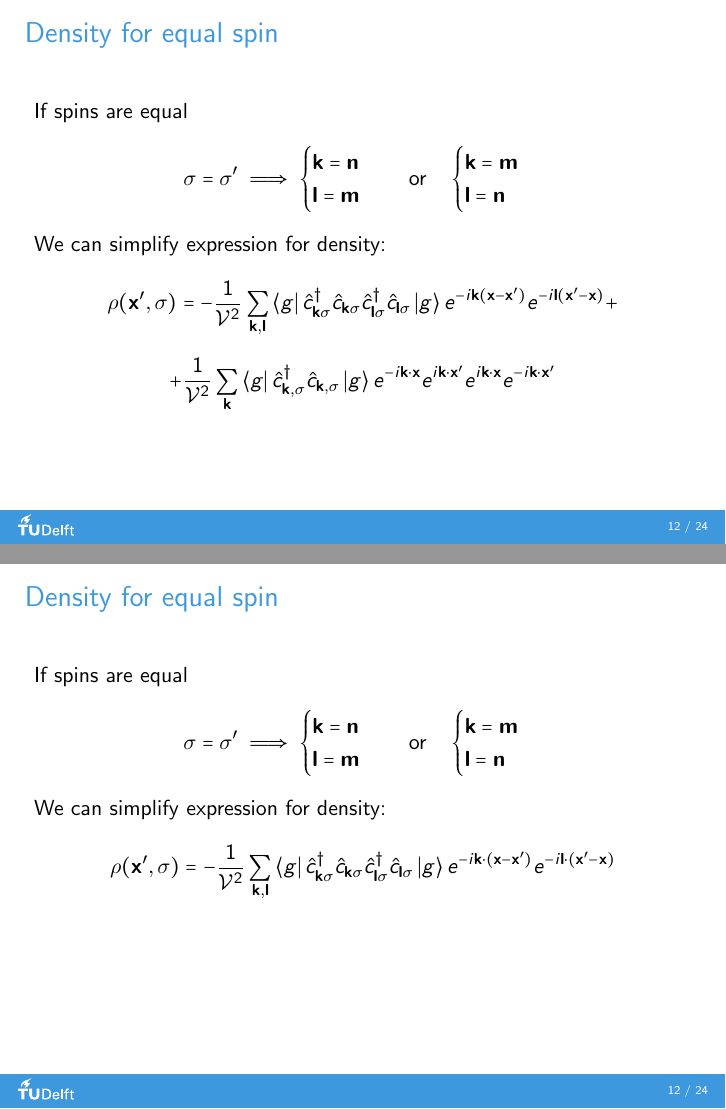
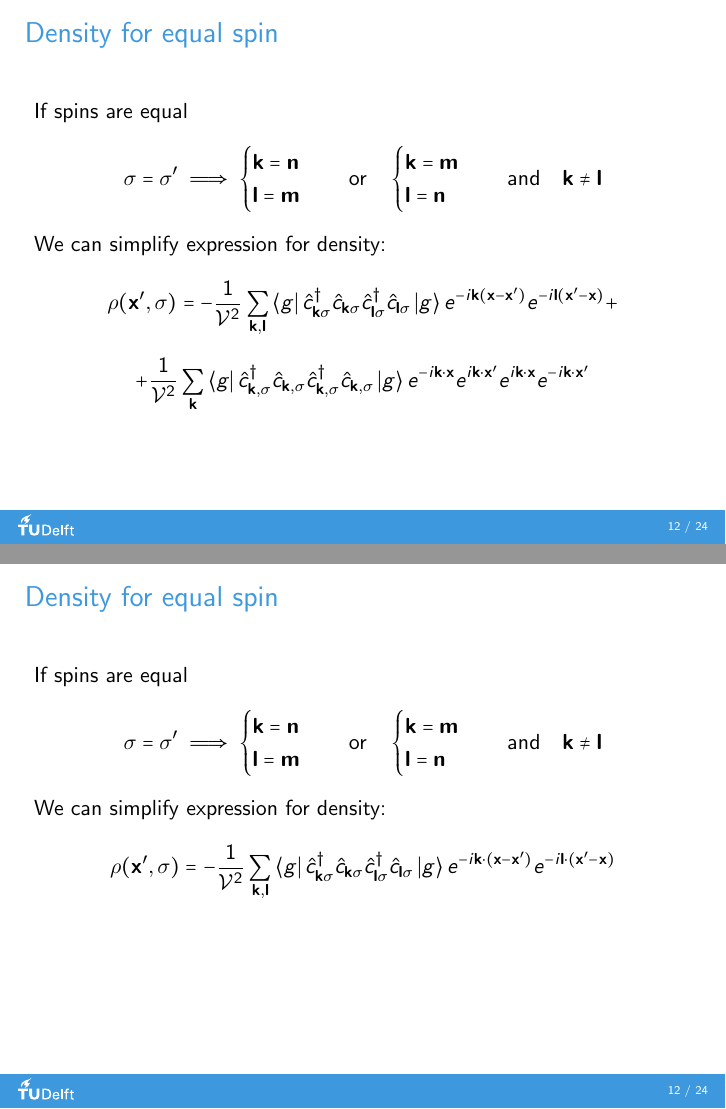
Before and after one commit to IvanKulesh/AQMpresentation, LaTeX slides (presentation.tex, which reads part_c1.tex): pages 34 and 35 of 58, joined at a grey line. The pictures show the PDF file presentation.pdf that the author committed with the source.

Commit message:
Fixed delta for equls spins

```diff
--- a/part_c1.tex
+++ b/part_c1.tex
@@ -423,9 +423,10 @@
  If spins are equal
  \begin{equation*}
    \sigma = \sigma' \implies \begin{cases}   \textbf{k} = \textbf{n}\\
-     \textbf{l} = \textbf{m} \end{cases} \quad \text{or} \quad
+     \textbf{l} = \textbf{m}
+     \end{cases} \quad \text{or} \quad
      \begin{cases}   \textbf{k} = \textbf{m}\\
-       \textbf{l} = \textbf{n} \end{cases}
+     \textbf{l} = \textbf{n} \end{cases} \quad \text{and} \quad \textbf{k} \neq \textbf{l}
  \end{equation*}
 
   We can simplify expression for density:
```
Also changed, not shown: presentation.pdf, part_c1.tex (3 more changed lines).
